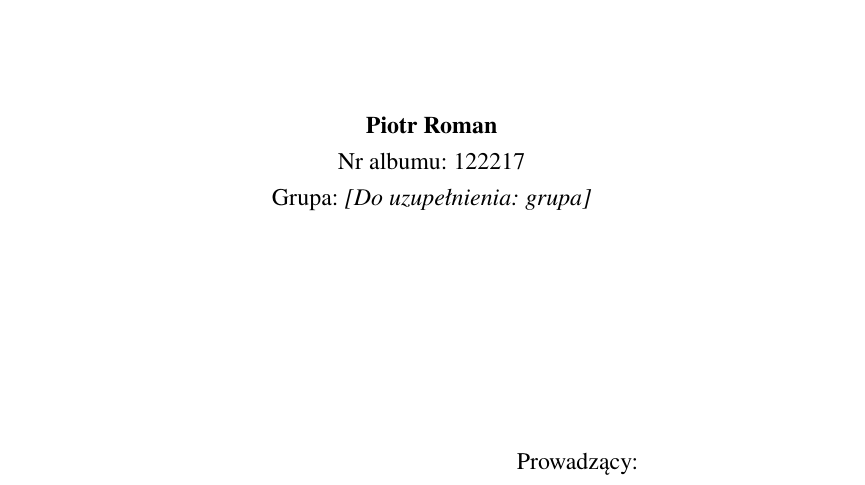
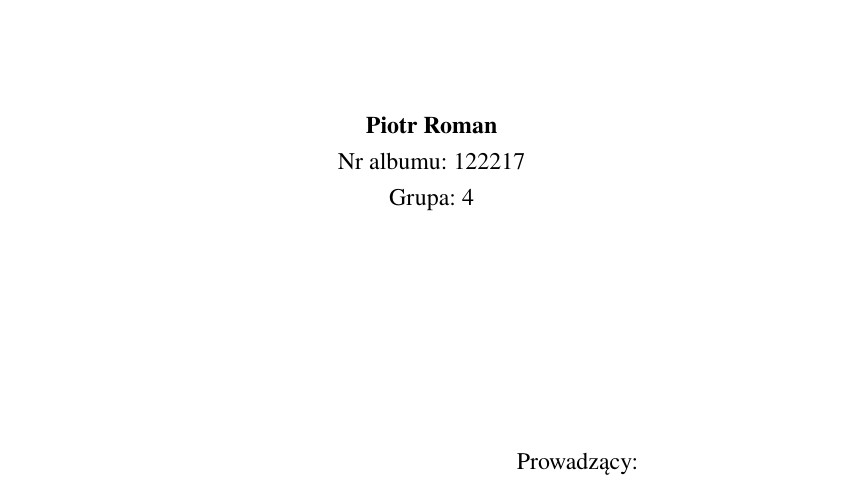
Before and after one commit to firomi123/JEE_Projekt_PR_122217, a LaTeX document (docs/sprawozdanie/main.tex): part of page 1 of 12, cut so that both start at the same text. Compiled offline with XeLaTeX; a missing font is replaced by an installed copy or a similar font.

Commit message:
Sprawozdanie: grupa na stronie tytułowej
Signed-off-by: firomi123 <122217@student.san.edu.pl>

```diff
--- a/docs/sprawozdanie/main.tex
+++ b/docs/sprawozdanie/main.tex
@@ -17,7 +17,7 @@
 \przedmiot{Systemy Szkieletowe}
 \autor{Piotr Roman}
 \nralbumu{122217}
-\grupa{\douzupelnienia{grupa}}
+\grupa{4}
 \tytul{Aplikacja kierowcy -- system zarządzania dokumentami przewozowymi}
 \prowadzacy{mgr inż. Krystian Gumiński}
 \miasto{Łódź}
```
